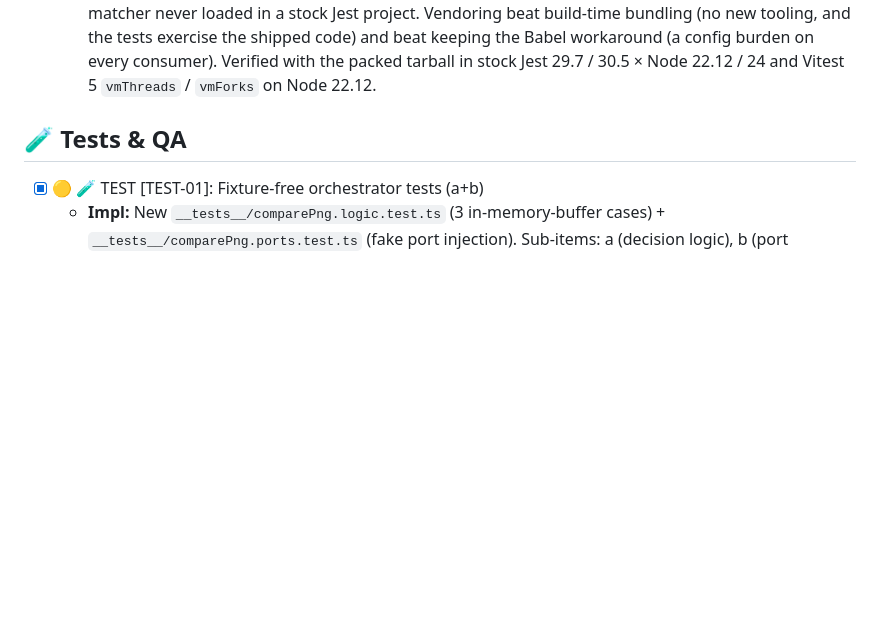
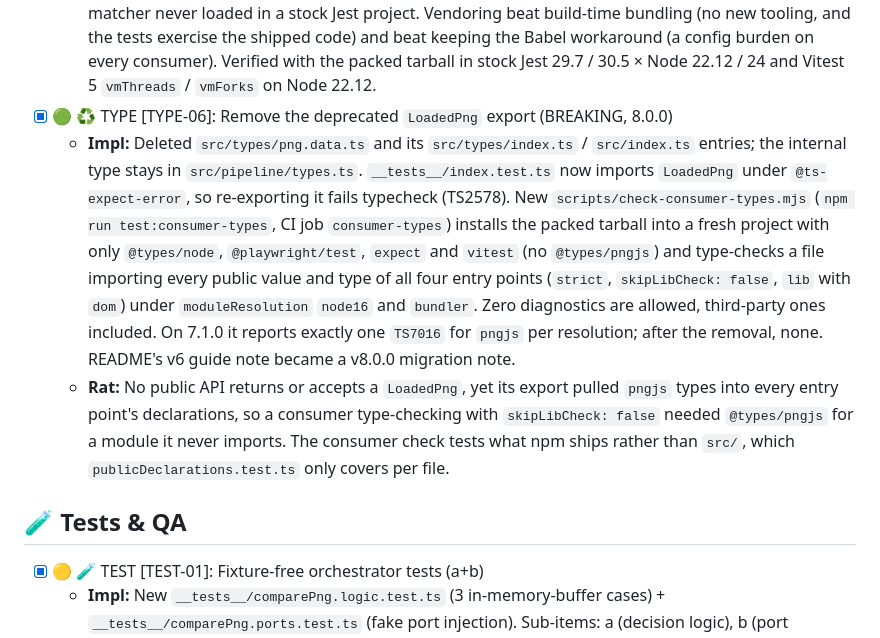
Before and after one commit to dichovsky/png-visual-compare, a Markdown page: BACKLOG-ARCHIVE.md, the part around the change. GitHub-like rendering; blank space fills up the shorter version.

Commit message:
docs: archive TYPE-06
LoadedPng is removed and the packed-tarball consumer type-check guards against pngjs types reaching the public declarations again, so the item is done.

```diff
--- a/BACKLOG-ARCHIVE.md
+++ b/BACKLOG-ARCHIVE.md
@@ -89,6 +89,9 @@
 - [x] 🔴 🐛 RELI [RELI-11]: Jest cannot load the package — vendor `pixelmatch`
     - **Impl:** `pixelmatch` 7.2.0 ported line for line to `src/vendor/pixelmatch.ts` under its ISC notice (a `/*!` header, kept in `out/`); `runComparison` and `toPixelmatchOptions` import it, and the npm package moved to devDependencies. `__tests__/vendor/pixelmatch.test.ts` is a differential oracle against upstream: counts and diff bytes over fixtures × 12 option sets × `Uint8Array`/`Uint8ClampedArray` output, error messages, and a bisected colour-delta threshold probe that catches coefficient drift. 100% coverage of the port.
     - **Rat:** The CJS build `require()`d ESM-only `pixelmatch`. Node ≥ 22.12 handles that through `require(esm)`, but Jest's loader (29 and 30) and Vitest vm pools on Node 22 do not, so the `./jest` matcher never loaded in a stock Jest project. Vendoring beat build-time bundling (no new tooling, and the tests exercise the shipped code) and beat keeping the Babel workaround (a config burden on every consumer). Verified with the packed tarball in stock Jest 29.7 / 30.5 × Node 22.12 / 24 and Vitest 5 `vmThreads` / `vmForks` on Node 22.12.
+- [x] 🟢 ♻️ TYPE [TYPE-06]: Remove the deprecated `LoadedPng` export (BREAKING, 8.0.0)
+    - **Impl:** Deleted `src/types/png.data.ts` and its `src/types/index.ts` / `src/index.ts` entries; the internal type stays in `src/pipeline/types.ts`. `__tests__/index.test.ts` now imports `LoadedPng` under `@ts-expect-error`, so re-exporting it fails typecheck (TS2578). New `scripts/check-consumer-types.mjs` (`npm run test:consumer-types`, CI job `consumer-types`) installs the packed tarball into a fresh project with only `@types/node`, `@playwright/test`, `expect` and `vitest` (no `@types/pngjs`) and type-checks a file importing every public value and type of all four entry points (`strict`, `skipLibCheck: false`, `lib` with `dom`) under `moduleResolution` `node16` and `bundler`. Zero diagnostics are allowed, third-party ones included. On 7.1.0 it reports exactly one `TS7016` for `pngjs` per resolution; after the removal, none. README's v6 guide note became a v8.0.0 migration note.
+    - **Rat:** No public API returns or accepts a `LoadedPng`, yet its export pulled `pngjs` types into every entry point's declarations, so a consumer type-checking with `skipLibCheck: false` needed `@types/pngjs` for a module it never imports. The consumer check tests what npm ships rather than `src/`, which `publicDeclarations.test.ts` only covers per file.
 
 ## 🧪 Tests & QA
 
```
Also changed, not shown: BACKLOG.md (+0 -1 lines).
